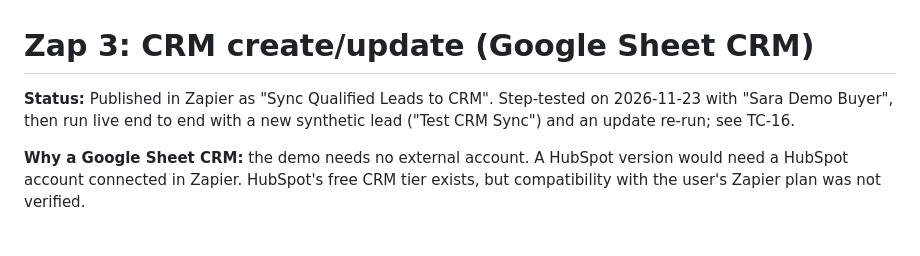
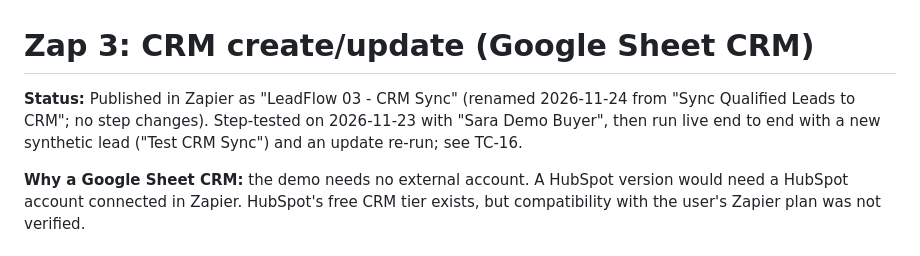
Before and after one commit to ara-5/AI-Sales-Lead-Conversion-Automation, a Markdown page: docs/zaps/03-crm-sync.md, the part around the change. GitHub-like rendering.

Commit message:
Rename Zap 3 to LeadFlow 03 - CRM Sync; refresh Zap list screenshot
Co-Authored-By: Claude Sonnet 5.5 <noreply@anthropic.com>
Claude-Session: https://claude.ai/code/session_015tgHgxw2vFbeSXmyKskLv1

```diff
--- a/docs/zaps/03-crm-sync.md
+++ b/docs/zaps/03-crm-sync.md
@@ -1,6 +1,6 @@
 # Zap 3: CRM create/update (Google Sheet CRM)
 
-**Status:** Published in Zapier as "Sync Qualified Leads to CRM". Step-tested on 2026-11-23 with "Sara Demo Buyer", then run live end to end with a new synthetic lead ("Test CRM Sync") and an update re-run; see TC-16.
+**Status:** Published in Zapier as "LeadFlow 03 - CRM Sync" (renamed 2026-11-24 from "Sync Qualified Leads to CRM"; no step changes). Step-tested on 2026-11-23 with "Sara Demo Buyer", then run live end to end with a new synthetic lead ("Test CRM Sync") and an update re-run; see TC-16.
 
 **Why a Google Sheet CRM:** the demo needs no external account. A HubSpot version would need a HubSpot account connected in Zapier. HubSpot's free CRM tier exists, but compatibility with the user's Zapier plan was not verified.
 
```
Also changed, not shown: screenshots/zaps-live.png.
